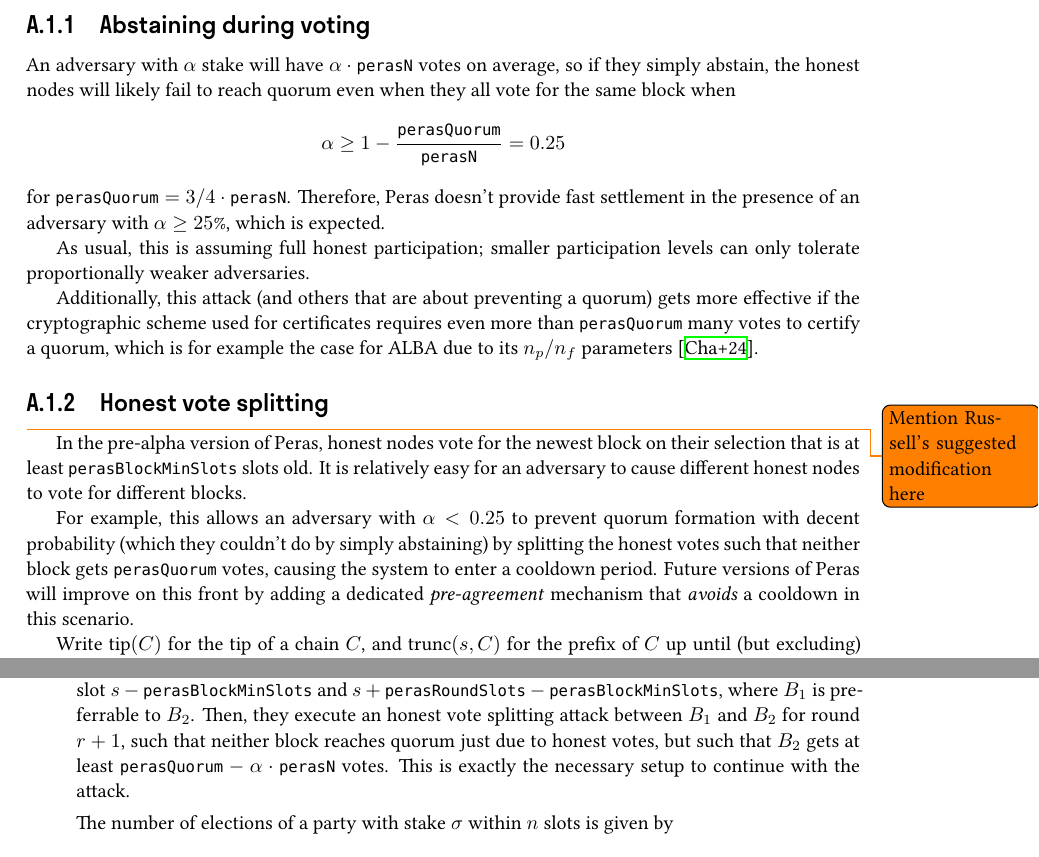
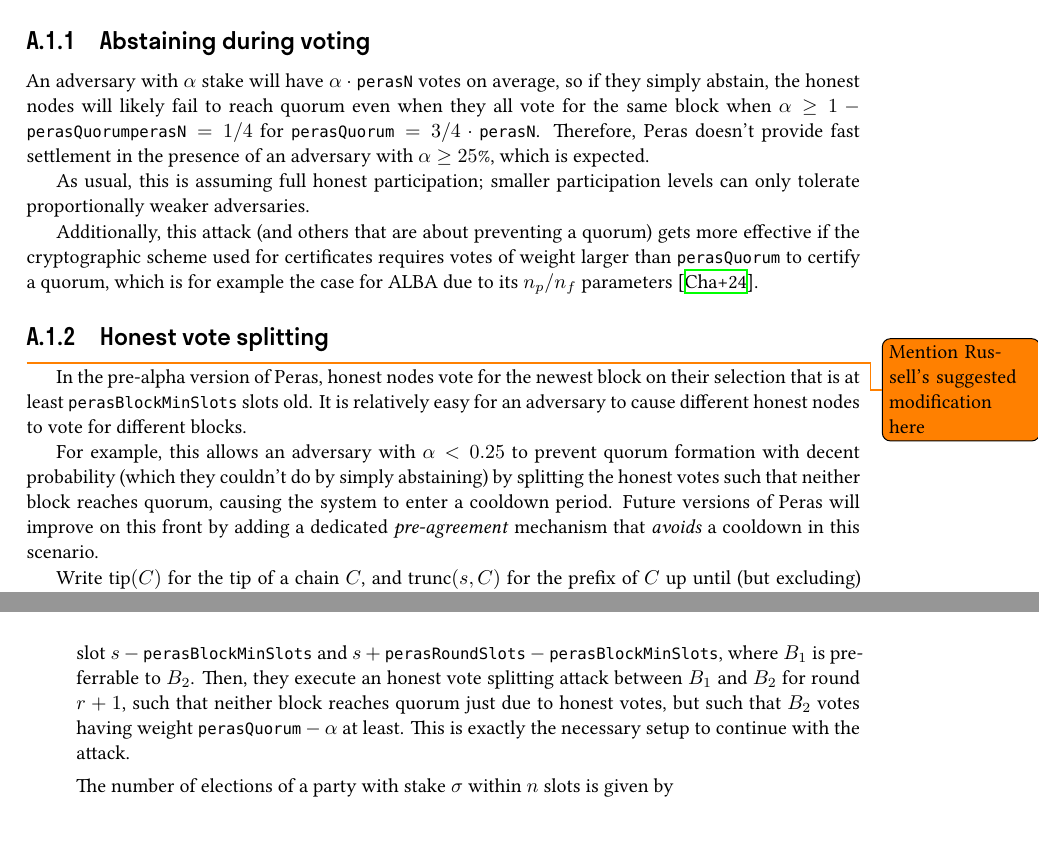
Before and after one commit to tweag/cardano-peras, a LaTeX document (design/peras-design.tex, which reads design/appendix/attack-scenarios.tex): two parts of pages 16 and 19 of 21, joined at a grey line, cut so that both start at the same text. Compiled offline with XeLaTeX.

Commit message:
Assume total committe weight is 1
I think this makes it more clear that the weight can be scaled arbitrarily, and
it simplifies talking about weight (no need to refer to perasN).

Also always talk about votes as weighted in the attack section

```diff
--- a/design/appendix/attack-scenarios.tex
+++ b/design/appendix/attack-scenarios.tex
@@ -9,12 +9,12 @@ Here, we list attacks that a sufficiently strong adversary (within the margin of
 
 \subsection{Abstaining during voting}\label{sec:abstaining during voting}
 
-An adversary with $\alpha$ stake will have $\alpha\cdot\perasN$ votes on average, so if they simply abstain, the honest nodes will likely fail to reach quorum even when they all vote for the same block when \[ \alpha \ge 1-\frac\perasQuorum\perasN = 0.25 \]
-for $\perasQuorum = 3/4 \cdot \perasN$. Therefore, Peras doesn't provide fast settlement in the presence of an adversary with $\alpha\ge 25\%$, which is expected.
+An adversary with $\alpha$ stake will have $\alpha\cdot\perasN$ votes on average, so if they simply abstain, the honest nodes will likely fail to reach quorum even when they all vote for the same block when $\alpha \ge 1-\perasQuorum\perasN = 1/4$ for $\perasQuorum = 3/4 \cdot \perasN$.
+Therefore, Peras doesn't provide fast settlement in the presence of an adversary with $\alpha\ge 25\%$, which is expected.
 
 As usual, this is assuming full honest participation; smaller participation levels can only tolerate proportionally weaker adversaries.
 
-Additionally, this attack (and others that are about preventing a quorum) gets more effective if the cryptographic scheme used for certificates requires even more than $\perasQuorum$ many votes to certify a quorum, which is for example the case for ALBA due to its $n_p/n_f$ parameters \parencite{chaidos2024approximate}.
+Additionally, this attack (and others that are about preventing a quorum) gets more effective if the cryptographic scheme used for certificates requires votes of weight larger than \perasQuorum{} to certify a quorum, which is for example the case for ALBA due to its $n_p/n_f$ parameters \parencite{chaidos2024approximate}.
 
 \subsection{Honest vote splitting}\label{sec:honest vote splitting}
 
@@ -22,7 +22,7 @@ Additionally, this attack (and others that are about preventing a quorum) gets m
 In the pre-alpha version of Peras, honest nodes vote for the newest block on their selection that is at least \perasBlockMinSlots{} slots old.
 It is relatively easy for an adversary to cause different honest nodes to vote for different blocks.
 
-For example, this allows an adversary with $\alpha<0.25$ to prevent quorum formation with decent probability (which they couldn't do by simply abstaining) by splitting the honest votes such that neither block gets \perasQuorum{} votes, causing the system to enter a cooldown period.
+For example, this allows an adversary with $\alpha<0.25$ to prevent quorum formation with decent probability (which they couldn't do by simply abstaining) by splitting the honest votes such that neither block reaches quorum, causing the system to enter a cooldown period.
 Future versions of Peras will improve on this front by adding a dedicated \emph{pre-agreement} mechanism that \emph{avoids} a cooldown in this scenario.
 
 Write $\operatorname{tip}(C)$ for the tip of a chain $C$, and $\operatorname{trunc}(s,C)$ for the prefix of $C$ up until (but excluding) slot $s$.
@@ -106,7 +106,7 @@ Let us consider concretely how and under what conditions an attacker can execute
 \item
   Once an adversary successfully performed the attack in a round, they can repeat it with good probability like this.
   The idea is for the adversary to mint two blocks $B_1,B_2$ on top of $B$ between slot $s-\perasBlockMinSlots$ and $s+\perasRoundSlots -\perasBlockMinSlots$, where $B_1$ is preferrable to $B_2$.
-  Then, they execute an honest vote splitting attack between $B_1$ and $B_2$ for round $r+1$, such that neither block reaches quorum just due to honest votes, but such that $B_2$ gets at least $\perasQuorum - \alpha\cdot \perasN$ votes.
+  Then, they execute an honest vote splitting attack between $B_1$ and $B_2$ for round $r+1$, such that neither block reaches quorum just due to honest votes, but such that $B_2$ votes having weight $\perasQuorum - \alpha$ at least.
   This is exactly the necessary setup to continue with the attack.
 
   The number of elections of a party with stake $\sigma$ within $n$ slots is given by
```
Also changed, not shown: design/protocol-changes/protocol-parameters.tex (+2 -4 lines), design/appendix/attack-scenarios.tex (4 more changed lines).
